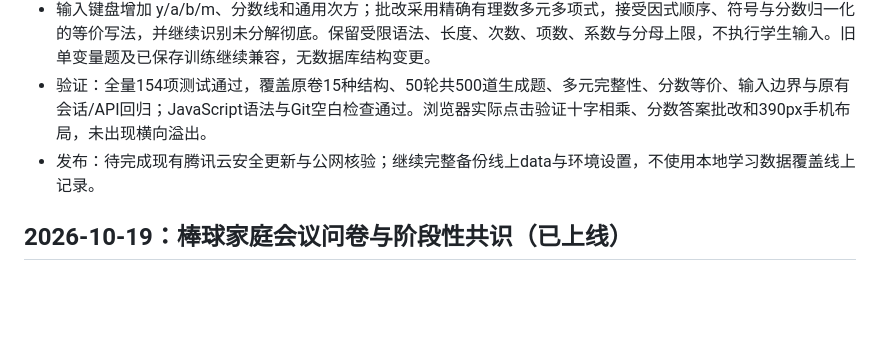
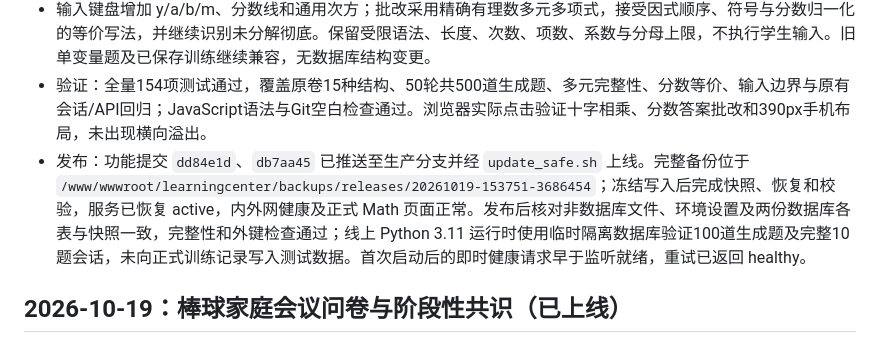
Before and after one commit to chending0418-ship-it/Jingsen-LearningCenter, a Markdown page: CHANGELOG.md, the part around the change. Drawn GitHub-style; blank space fills up the shorter version.

Commit message:
Record verified factorization curriculum deployment

```diff
--- a/CHANGELOG.md
+++ b/CHANGELOG.md
@@ -14,7 +14,7 @@
 - 依据用户提供的《第二周：因式分解大赛（2）》15题，保留每轮10题与首次提交计分，调整为3道基础、5道进阶、2道挑战，建议约17分钟且不强制计时。新增十字相乘、负首项、多字母、分数配方、相反括号、整体换元和嵌套公式；随机轮换原卷结构并改变参数。含 n 的幂次题使用2至4的具体整数指数，不接收字母指数。
 - 输入键盘增加 y/a/b/m、分数线和通用次方；批改采用精确有理数多元多项式，接受因式顺序、符号与分数归一化的等价写法，并继续识别未分解彻底。保留受限语法、长度、次数、项数、系数与分母上限，不执行学生输入。旧单变量题及已保存训练继续兼容，无数据库结构变更。
 - 验证：全量154项测试通过，覆盖原卷15种结构、50轮共500道生成题、多元完整性、分数等价、输入边界与原有会话/API回归；JavaScript语法与Git空白检查通过。浏览器实际点击验证十字相乘、分数答案批改和390px手机布局，未出现横向溢出。
-- 发布：待完成现有腾讯云安全更新与公网核验；继续完整备份线上data与环境设置，不使用本地学习数据覆盖线上记录。
+- 发布：功能提交 `dd84e1d`、`db7aa45` 已推送至生产分支并经 `update_safe.sh` 上线。完整备份位于 `/www/wwwroot/learningcenter/backups/releases/20261019-153751-3686454`；冻结写入后完成快照、恢复和校验，服务已恢复 active，内外网健康及正式 Math 页面正常。发布后核对非数据库文件、环境设置及两份数据库各表与快照一致，完整性和外键检查通过；线上 Python 3.11 运行时使用临时隔离数据库验证100道生成题及完整10题会话，未向正式训练记录写入测试数据。首次启动后的即时健康请求早于监听就绪，重试已返回 healthy。
 
 ## 2026-10-19：棒球家庭会议问卷与阶段性共识（已上线）
 
```
